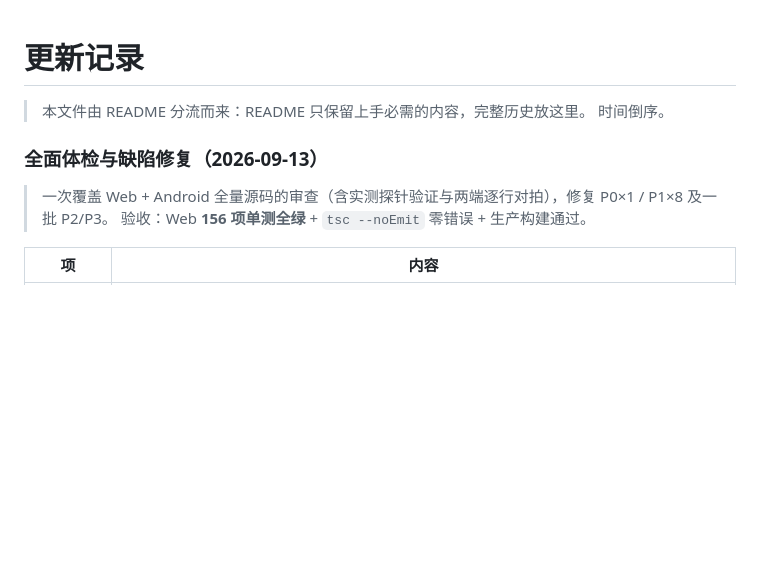
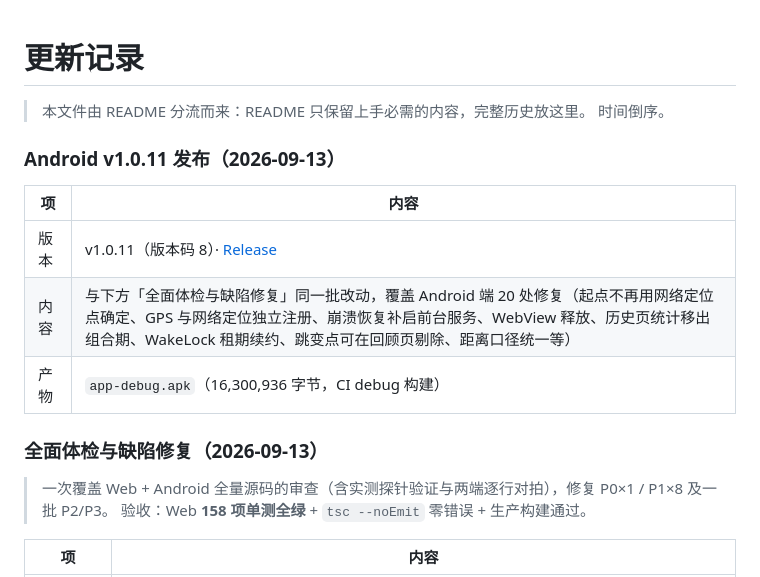
Before and after one commit to ChenChen913/baibai, a Markdown page: docs/CHANGELOG.md, the part around the change. Rendered like a GitHub page; blank space fills up the shorter version.

Commit message:
docs: 更新记录补 v1.0.11 发布条目
Android v1.0.11（版本码 8）已发布到 GitHub Releases，附 CI 构建的 app-debug.apk
（16,300,936 字节），本地副本 android/dist/app-debug.apk 同步更新。
同时把该批次的验收数字从 156 更正为 158（后续又补了 2 项导入校验测试）。

```diff
--- a/docs/CHANGELOG.md
+++ b/docs/CHANGELOG.md
@@ -5,10 +5,18 @@
 
 
 
+### Android v1.0.11 发布（2026-09-13）
+
+| 项 | 内容 |
+|---|---|
+| 版本 | v1.0.11（版本码 8）· [Release](https://github.com/ChenChen913/baibai/releases/tag/v1.0.11-android) |
+| 内容 | 与下方「全面体检与缺陷修复」同一批改动，覆盖 Android 端 20 处修复（起点不再用网络定位点确定、GPS 与网络定位独立注册、崩溃恢复补启前台服务、WebView 释放、历史页统计移出组合期、WakeLock 租期续约、跳变点可在回顾页剔除、距离口径统一等） |
+| 产物 | `app-debug.apk`（16,300,936 字节，CI debug 构建） |
+
 ### 全面体检与缺陷修复（2026-09-13）
 
 > 一次覆盖 Web + Android 全量源码的审查（含实测探针验证与两端逐行对拍），修复 P0×1 / P1×8 及一批 P2/P3。
-> 验收：Web **156 项单测全绿** + `tsc --noEmit` 零错误 + 生产构建通过。
+> 验收：Web **158 项单测全绿** + `tsc --noEmit` 零错误 + 生产构建通过。
 
 | 项 | 内容 |
 |---|---|
```
